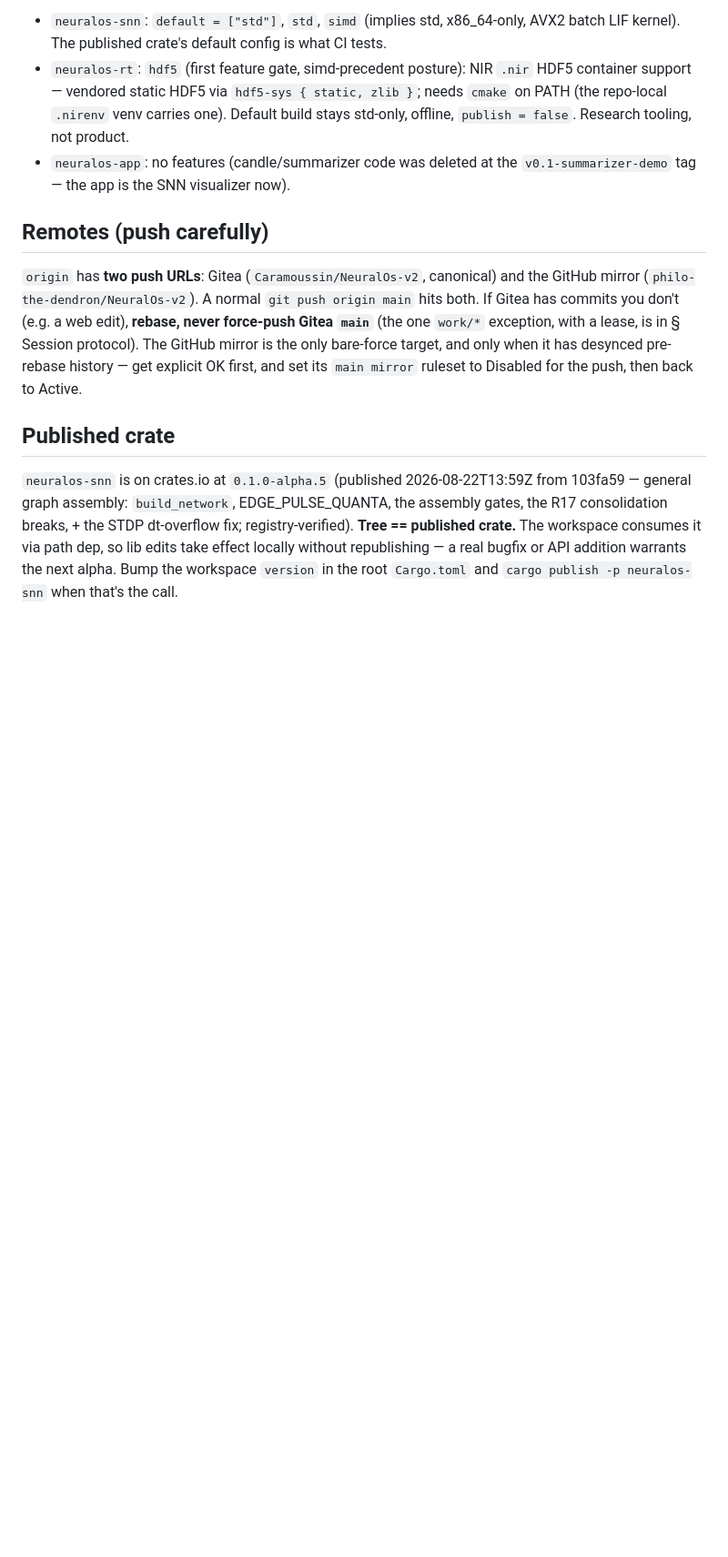
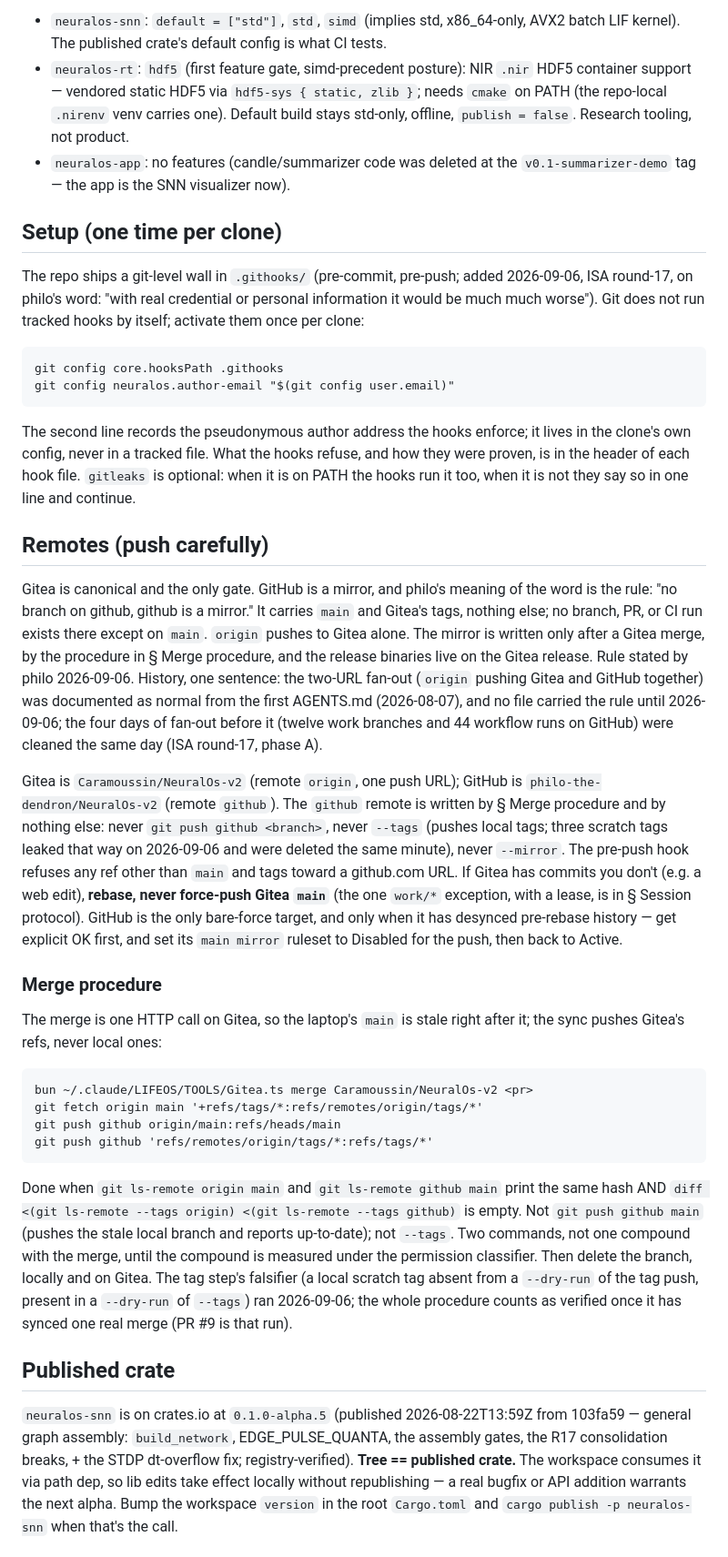
Before and after one commit to philo-the-dendron/NeuralOs-v2, a Markdown page: AGENTS.md, the part around one of its changes. Shown at 91% size. GitHub-like rendering; blank space fills up the shorter version.

```diff
--- a/AGENTS.md
+++ b/AGENTS.md
@@ -114,16 +116,71 @@ is only worth the multi-minute link when you want real smoothness.
 - `neuralos-app`: no features (candle/summarizer code was deleted at
   the `v0.1-summarizer-demo` tag — the app is the SNN visualizer now).
 
+## Setup (one time per clone)
+
+The repo ships a git-level wall in `.githooks/` (pre-commit, pre-push;
+added 2026-09-06, ISA round-17, on philo's word: "with real credential
+or personal information it would be much much worse"). Git does not
+run tracked hooks by itself; activate them once per clone:
+
+    git config core.hooksPath .githooks
+    git config neuralos.author-email "$(git config user.email)"
+
+The second line records the pseudonymous author address the hooks
+enforce; it lives in the clone's own config, never in a tracked file.
+What the hooks refuse, and how they were proven, is in the header of
+each hook file. `gitleaks` is optional: when it is on PATH the hooks
+run it too, when it is not they say so in one line and continue.
+
 ## Remotes (push carefully)
 
-`origin` has **two push URLs**: Gitea (`Caramoussin/NeuralOs-v2`,
-canonical) and the GitHub mirror (`philo-the-dendron/NeuralOs-v2`). A
-normal `git push origin main` hits both. If Gitea has commits you don't
-(e.g. a web edit), **rebase, never force-push Gitea `main`** (the one
-`work/*` exception, with a lease, is in § Session protocol). The GitHub
-mirror is the only bare-force target, and only when it has desynced
-pre-rebase history — get explicit OK first, and set its `main mirror`
-ruleset to Disabled for the push, then back to Active.
+Gitea is canonical and the only gate. GitHub is a mirror, and philo's
+meaning of the word is the rule: "no branch on github, github is a
+mirror." It carries `main` and Gitea's tags, nothing else; no branch,
+PR, or CI run exists there except on `main`. `origin` pushes to Gitea
+alone. The mirror is written only after a Gitea merge, by the
+procedure in § Merge procedure, and the release binaries live on the
+Gitea release.
+Rule stated by philo 2026-09-06. History, one sentence: the two-URL
+fan-out (`origin` pushing Gitea and GitHub together) was documented as
+normal from the first AGENTS.md (2026-08-07), and no file carried the
+rule until 2026-09-06; the four days of fan-out before it (twelve work
+branches and 44 workflow runs on GitHub) were cleaned the same day
+(ISA round-17, phase A).
+
+Gitea is `Caramoussin/NeuralOs-v2` (remote `origin`, one push URL);
+GitHub is `philo-the-dendron/NeuralOs-v2` (remote `github`). The
+`github` remote is written by § Merge procedure and by nothing else:
+never `git push github <branch>`, never `--tags` (pushes local tags;
+three scratch tags leaked that way on 2026-09-06 and were deleted the
+same minute), never `--mirror`. The pre-push hook refuses any ref
+other than `main` and tags toward a github.com URL. If Gitea has
+commits you don't (e.g. a web edit), **rebase, never force-push Gitea
+`main`** (the one `work/*` exception, with a lease, is in § Session
+protocol). GitHub is the only bare-force target, and only when it has
+desynced pre-rebase history — get explicit OK first, and set its
+`main mirror` ruleset to Disabled for the push, then back to Active.
+
+### Merge procedure
+
+The merge is one HTTP call on Gitea, so the laptop's `main` is stale
+right after it; the sync pushes Gitea's refs, never local ones:
+
+    bun ~/.claude/LIFEOS/TOOLS/Gitea.ts merge Caramoussin/NeuralOs-v2 <pr>
+    git fetch origin main '+refs/tags/*:refs/remotes/origin/tags/*'
+    git push github origin/main:refs/heads/main
+    git push github 'refs/remotes/origin/tags/*:refs/tags/*'
+
+Done when `git ls-remote origin main` and `git ls-remote github main`
+print the same hash AND `diff <(git ls-remote --tags origin)
+<(git ls-remote --tags github)` is empty. Not `git push github main`
+(pushes the stale local branch and reports up-to-date); not `--tags`.
+Two commands, not one compound with the merge, until the compound is
+measured under the permission classifier. Then delete the branch,
+locally and on Gitea. The tag step's falsifier (a local scratch tag
+absent from a `--dry-run` of the tag push, present in a `--dry-run` of
+`--tags`) ran 2026-09-06; the whole procedure counts as verified once
+it has synced one real merge (PR #9 is that run).
 
 ## Published crate
 
```
Also changed, not shown: other parts of AGENTS.md (+20 -16 lines), CLAUDE.md (+15 -8 lines).
